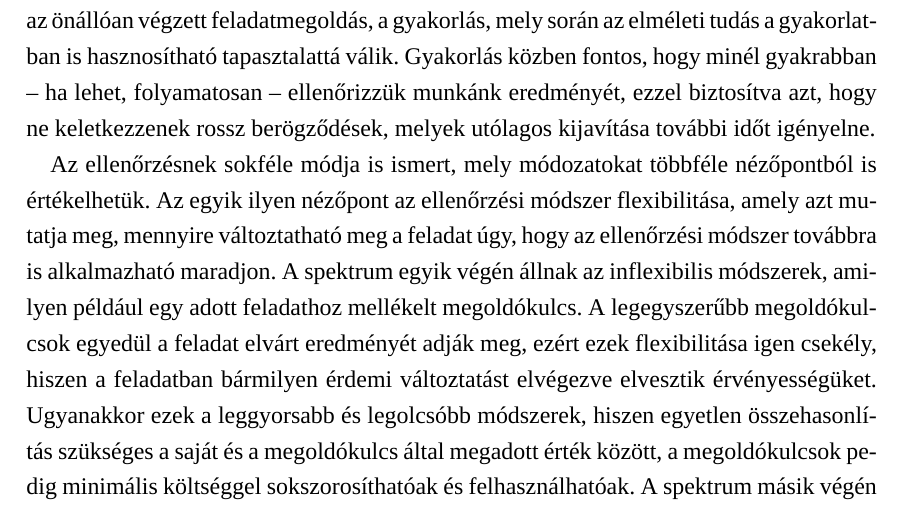
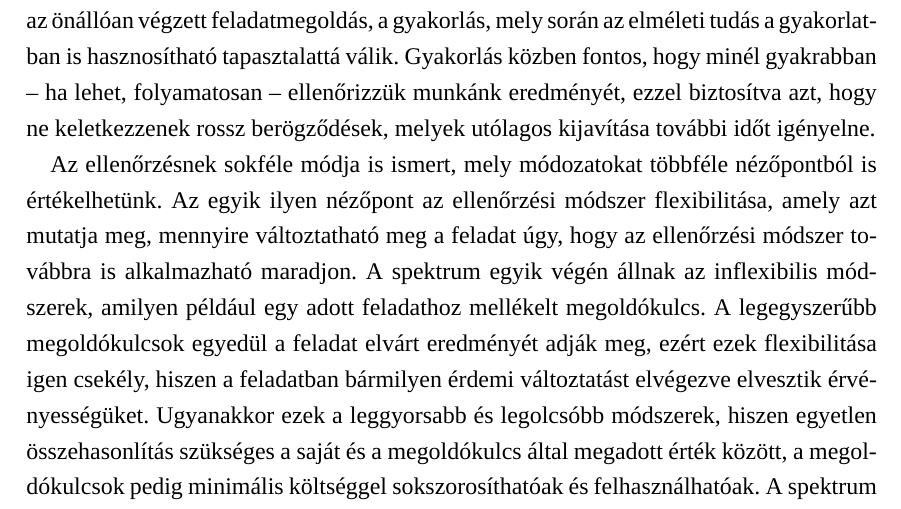
Before and after one commit to siliconbrain/msc-thesis, a LaTeX thesis (source/diploma.tex, which reads source/introduction.tex): part of page 7 of 17, cut so that both start at the same text. Compiled offline with XeLaTeX; a missing font is replaced by an installed copy or a similar font.

Commit message:
fix typo

```diff
--- a/source/introduction.tex
+++ b/source/introduction.tex
@@ -7,7 +7,7 @@ A tanulás egy nehéz és időigényes folyamat, melynek megértésével és tö
 Ennek a folyamatnak elengedhetetlen része az önállóan végzett feladatmegoldás, a gyakorlás, mely során az elméleti tudás a gyakorlatban is hasznosítható tapasztalattá válik.
 Gyakorlás közben fontos, hogy minél gyakrabban -- ha lehet, folyamatosan -- ellenőrizzük munkánk eredményét, ezzel biztosítva azt, hogy ne keletkezzenek rossz berögződések, melyek utólagos kijavítása további időt igényelne.
 
-Az ellenőrzésnek sokféle módja is ismert, mely módozatokat többféle nézőpontból is értékelhetük.
+Az ellenőrzésnek sokféle módja is ismert, mely módozatokat többféle nézőpontból is értékelhetünk.
 Az egyik ilyen nézőpont az ellenőrzési módszer flexibilitása, amely azt mutatja meg, mennyire változtatható meg a feladat úgy, hogy az ellenőrzési módszer továbbra is alkalmazható maradjon.
 A spektrum egyik végén állnak az inflexibilis módszerek, amilyen például egy adott feladathoz mellékelt megoldókulcs.
 A legegyszerűbb megoldókulcsok egyedül a feladat elvárt eredményét adják meg, ezért ezek flexibilitása igen csekély, hiszen a feladatban bármilyen érdemi változtatást elvégezve elvesztik érvényességüket.
```
